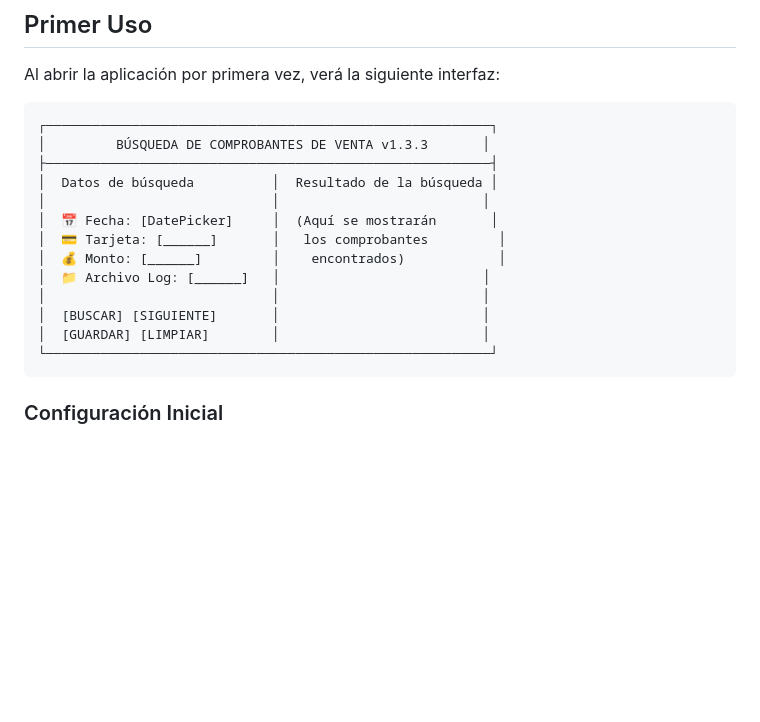
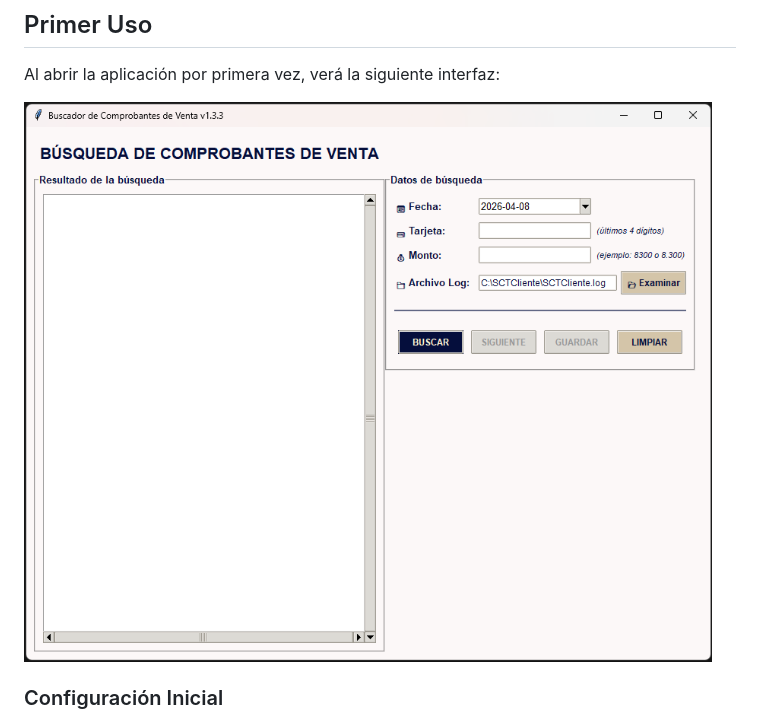
Before and after one commit to xkh4n/BuscadorValesSCT, a Markdown page: docs/Manual_de_Usuario_v1.3.3.md, the part around the change. GitHub-like rendering; pictures changed too: images/interfaz01.png (added); blank space fills up the shorter version.

Commit message:
Add images & update links

````diff
--- a/docs/Manual_de_Usuario_v1.3.3.md
+++ b/docs/Manual_de_Usuario_v1.3.3.md
@@ -71,21 +71,8 @@ El **Buscador de Comprobantes SCT** es una herramienta que permite buscar y extr
 
 Al abrir la aplicación por primera vez, verá la siguiente interfaz:
 
-```
-┌─────────────────────────────────────────────────────────┐
-│         BÚSQUEDA DE COMPROBANTES DE VENTA v1.3.3       │
-├─────────────────────────────────────────────────────────┤
-│  Datos de búsqueda          │  Resultado de la búsqueda │
-│                             │                          │
-│  📅 Fecha: [DatePicker]     │  (Aquí se mostrarán       │
-│  💳 Tarjeta: [______]       │   los comprobantes         │
-│  💰 Monto: [______]         │    encontrados)            │
-│  📁 Archivo Log: [______]   │                          │
-│                             │                          │
-│  [BUSCAR] [SIGUIENTE]       │                          │
-│  [GUARDAR] [LIMPIAR]        │                          │
-└─────────────────────────────────────────────────────────┘
-```
+
+![Interfaz principal de la aplicación](../images/interfaz01.png)
 
 ### Configuración Inicial
 
````
Also changed, not shown: 2 other files.
